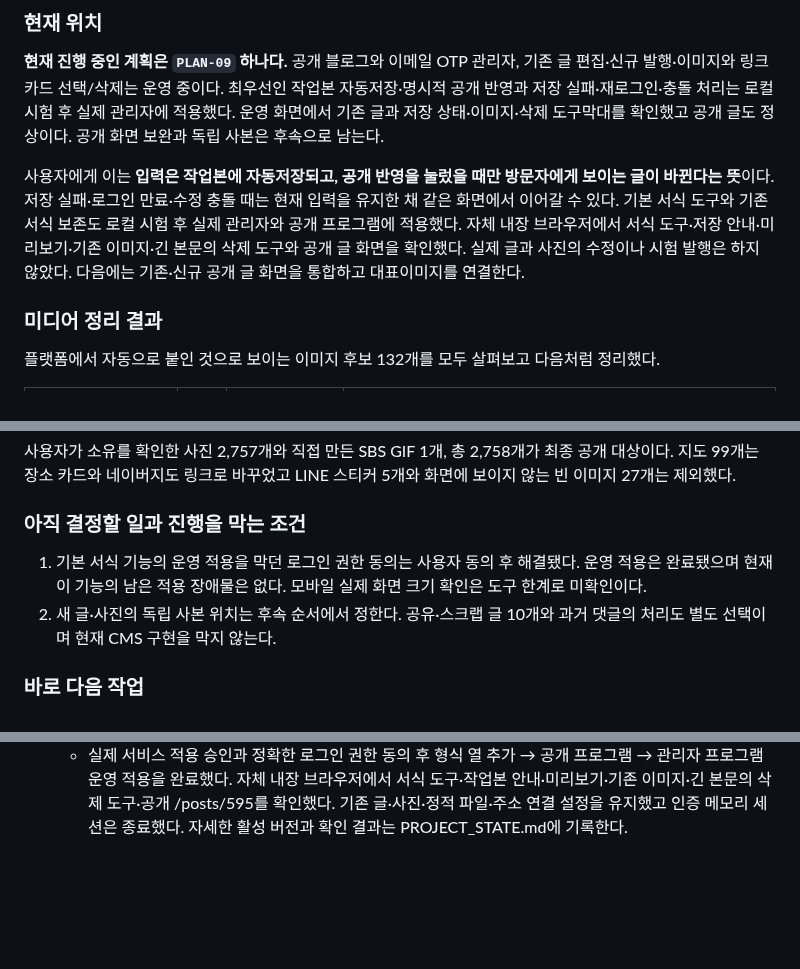
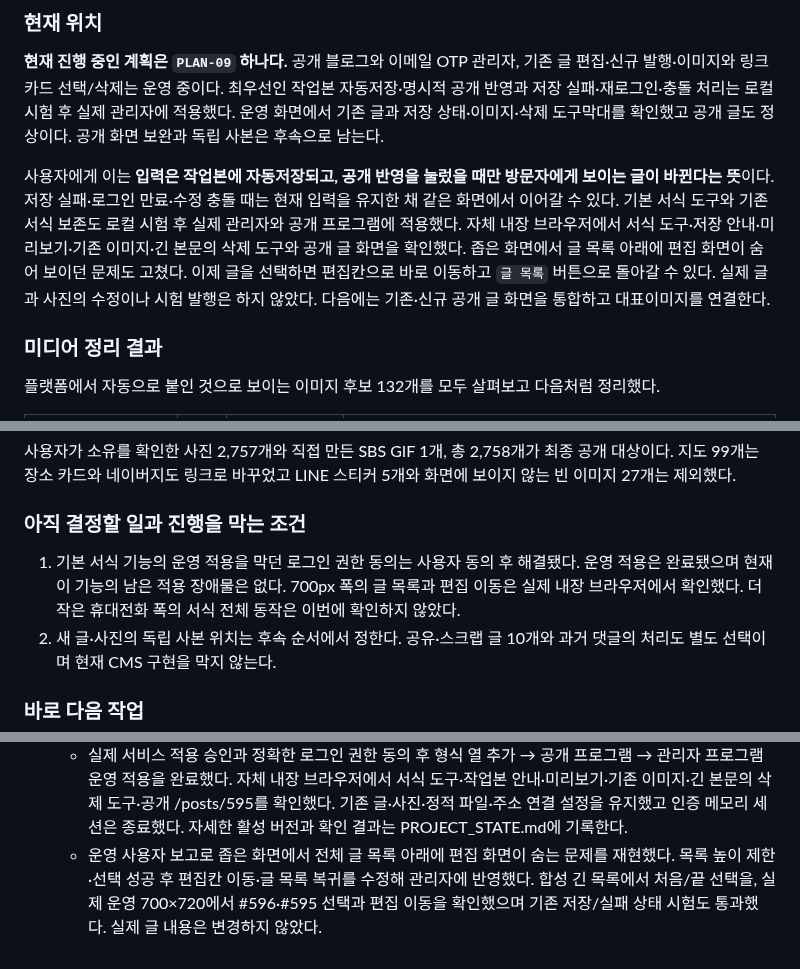
Before and after one commit to tsusaikang/dwnc.me, a Markdown page: docs/REQUIREMENTS.md, 3 parts joined by grey strips. Drawn GitHub-style; blank space fills up the shorter version.

```diff
--- a/docs/REQUIREMENTS.md
+++ b/docs/REQUIREMENTS.md
@@ -44,7 +44,7 @@
 
 **현재 진행 중인 계획은 `PLAN-09` 하나다.** 공개 블로그와 이메일 OTP 관리자, 기존 글 편집·신규 발행·이미지와 링크 카드 선택/삭제는 운영 중이다. 최우선인 작업본 자동저장·명시적 공개 반영과 저장 실패·재로그인·충돌 처리는 로컬 시험 후 실제 관리자에 적용했다. 운영 화면에서 기존 글과 저장 상태·이미지·삭제 도구막대를 확인했고 공개 글도 정상이다. 공개 화면 보완과 독립 사본은 후속으로 남는다.
 
-사용자에게 이는 **입력은 작업본에 자동저장되고, 공개 반영을 눌렀을 때만 방문자에게 보이는 글이 바뀐다는 뜻**이다. 저장 실패·로그인 만료·수정 충돌 때는 현재 입력을 유지한 채 같은 화면에서 이어갈 수 있다. 기본 서식 도구와 기존 서식 보존도 로컬 시험 후 실제 관리자와 공개 프로그램에 적용했다. 자체 내장 브라우저에서 서식 도구·저장 안내·미리보기·기존 이미지·긴 본문의 삭제 도구와 공개 글 화면을 확인했다. 실제 글과 사진의 수정이나 시험 발행은 하지 않았다. 다음에는 기존·신규 공개 글 화면을 통합하고 대표이미지를 연결한다.
+사용자에게 이는 **입력은 작업본에 자동저장되고, 공개 반영을 눌렀을 때만 방문자에게 보이는 글이 바뀐다는 뜻**이다. 저장 실패·로그인 만료·수정 충돌 때는 현재 입력을 유지한 채 같은 화면에서 이어갈 수 있다. 기본 서식 도구와 기존 서식 보존도 로컬 시험 후 실제 관리자와 공개 프로그램에 적용했다. 자체 내장 브라우저에서 서식 도구·저장 안내·미리보기·기존 이미지·긴 본문의 삭제 도구와 공개 글 화면을 확인했다. 좁은 화면에서 글 목록 아래에 편집 화면이 숨어 보이던 문제도 고쳤다. 이제 글을 선택하면 편집칸으로 바로 이동하고 `글 목록` 버튼으로 돌아갈 수 있다. 실제 글과 사진의 수정이나 시험 발행은 하지 않았다. 다음에는 기존·신규 공개 글 화면을 통합하고 대표이미지를 연결한다.
 
 ### 미디어 정리 결과
 
@@ -61,7 +61,7 @@
 
 ### 아직 결정할 일과 진행을 막는 조건
 
-1. 기본 서식 기능의 운영 적용을 막던 로그인 권한 동의는 사용자 동의 후 해결됐다. 운영 적용은 완료됐으며 현재 이 기능의 남은 적용 장애물은 없다. 모바일 실제 화면 크기 확인은 도구 한계로 미확인이다.
+1. 기본 서식 기능의 운영 적용을 막던 로그인 권한 동의는 사용자 동의 후 해결됐다. 운영 적용은 완료됐으며 현재 이 기능의 남은 적용 장애물은 없다. 700px 폭의 글 목록과 편집 이동은 실제 내장 브라우저에서 확인했다. 더 작은 휴대전화 폭의 서식 전체 동작은 이번에 확인하지 않았다.
 2. 새 글·사진의 독립 사본 위치는 후속 순서에서 정한다. 공유·스크랩 글 10개와 과거 댓글의 처리도 별도 선택이며 현재 CMS 구현을 막지 않는다.
 
 ### 바로 다음 작업
@@ -408,3 +408,4 @@
   - 합성 내장 브라우저에서 선택 서식·실행취소·링크·표·새 글 #597·미리보기·공개 반영·재열기·이미지 선택 중 본문 무변경을 확인했다. 모바일 실측은 도구가 크기 변경을 적용하지 않아 미확인으로 기록한다. 실제 운영 글은 변경하지 않았다.
   - 마지막 연속 크기·굵기·색 지정 후 입력도 실제 스타일 유지로 확인했다. 최종 source-only 공개 빌드와 관리자 번들 검사를 통과했다. 세부 변경·검증·운영 적용 순서는 `PROJECT_STATE.md`에 기록한다.
   - 실제 서비스 적용 승인과 정확한 로그인 권한 동의 후 형식 열 추가 → 공개 프로그램 → 관리자 프로그램 운영 적용을 완료했다. 자체 내장 브라우저에서 서식 도구·작업본 안내·미리보기·기존 이미지·긴 본문의 삭제 도구·공개 /posts/595를 확인했다. 기존 글·사진·정적 파일·주소 연결 설정을 유지했고 인증 메모리 세션은 종료했다. 자세한 활성 버전과 확인 결과는 PROJECT_STATE.md에 기록한다.
+  - 운영 사용자 보고로 좁은 화면에서 전체 글 목록 아래에 편집 화면이 숨는 문제를 재현했다. 목록 높이 제한·선택 성공 후 편집칸 이동·글 목록 복귀를 수정해 관리자에 반영했다. 합성 긴 목록에서 처음/끝 선택을, 실제 운영 700×720에서 #596·#595 선택과 편집 이동을 확인했으며 기존 저장/실패 상태 시험도 통과했다. 실제 글 내용은 변경하지 않았다.
```
Also changed, not shown: PROJECT_STATE.md (+14 -4 lines).
